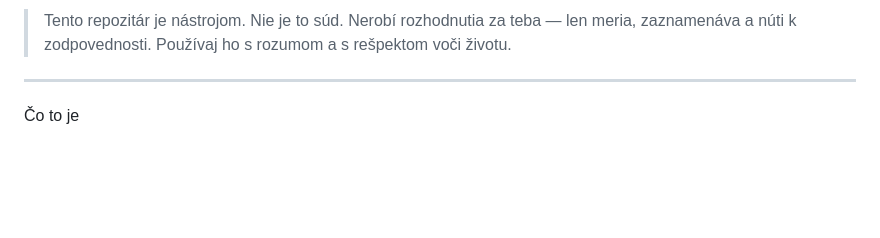
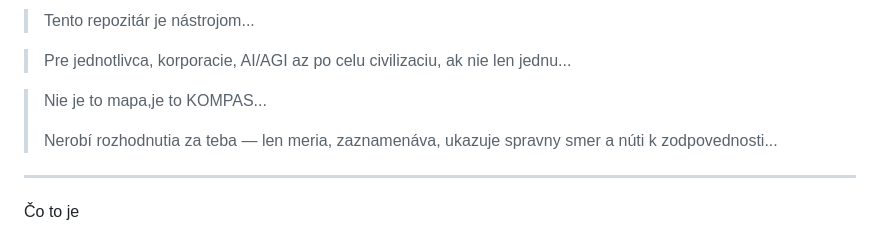
Before and after one commit to rischo32/Axiomatic-Inteligence-Axiomaticka-inteligencia, a Markdown page: README.md, the part around the change. Rendered like a GitHub page; blank space fills up the shorter version.

```diff
--- a/README.md
+++ b/README.md
@@ -1,6 +1,10 @@
-> Tento repozitár je nástrojom. Nie je to súd. Nerobí rozhodnutia za teba — len meria, zaznamenáva a núti k zodpovednosti. Používaj ho s rozumom a s rešpektom voči životu.
+> Tento repozitár je nástrojom...
 
+> Pre jednotlivca, korporacie, AI/AGI az po celu civilizaciu, ak nie len jednu...
 
+> Nie je to mapa,je to KOMPAS...
+>
+> Nerobí rozhodnutia za teba — len meria, zaznamenáva, ukazuje spravny smer a núti k zodpovednosti...
 
 
 ---
```
